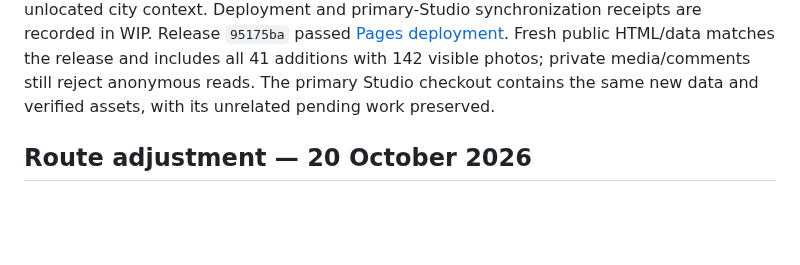
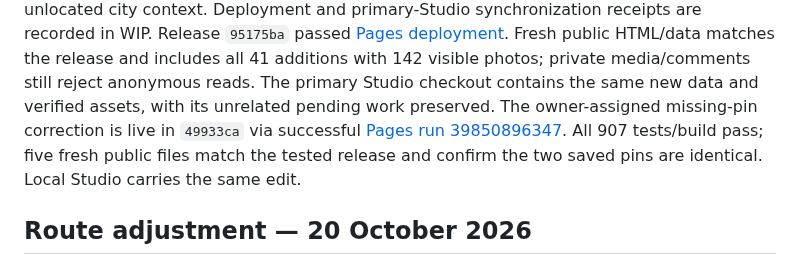
Before and after one commit to gravelcycles/travels, a Markdown page: docs/HEADING_EAST.md, the part around the change. Drawn GitHub-style; blank space fills up the shorter version.

```diff
--- a/docs/HEADING_EAST.md
+++ b/docs/HEADING_EAST.md
@@ -43,6 +43,10 @@ Fresh public HTML/data matches the release and includes all 41 additions with
 142 visible photos; private media/comments still reject anonymous reads.
 The primary Studio checkout contains the same new data and verified assets,
 with its unrelated pending work preserved.
+The owner-assigned missing-pin correction is live in `49933ca` via successful
+[Pages run 39850896347](https://github.com/gravelcycles/travels/actions/runs/39850896347).
+All 907 tests/build pass; five fresh public files match the tested release and
+confirm the two saved pins are identical. Local Studio carries the same edit.
 
 ## Route adjustment — 20 October 2026
 
```
Also changed, not shown: WIP.md (+8 -2 lines).
